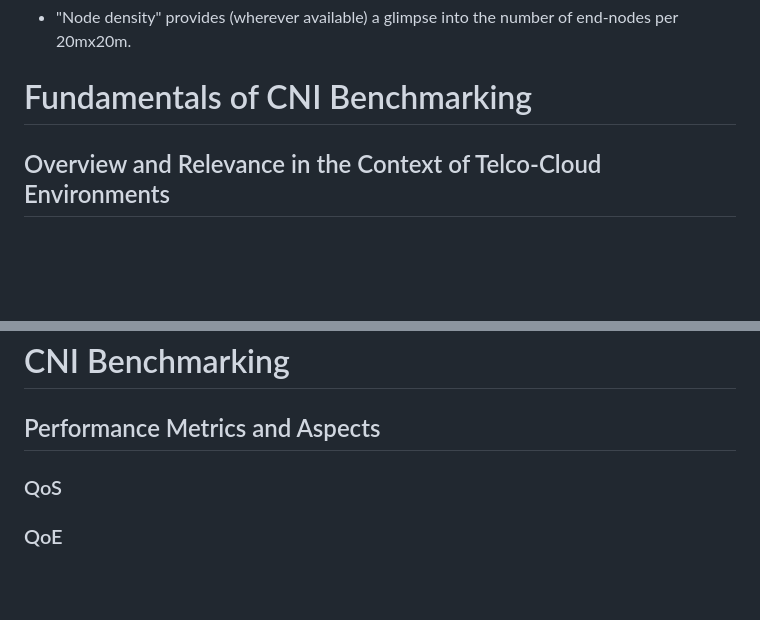
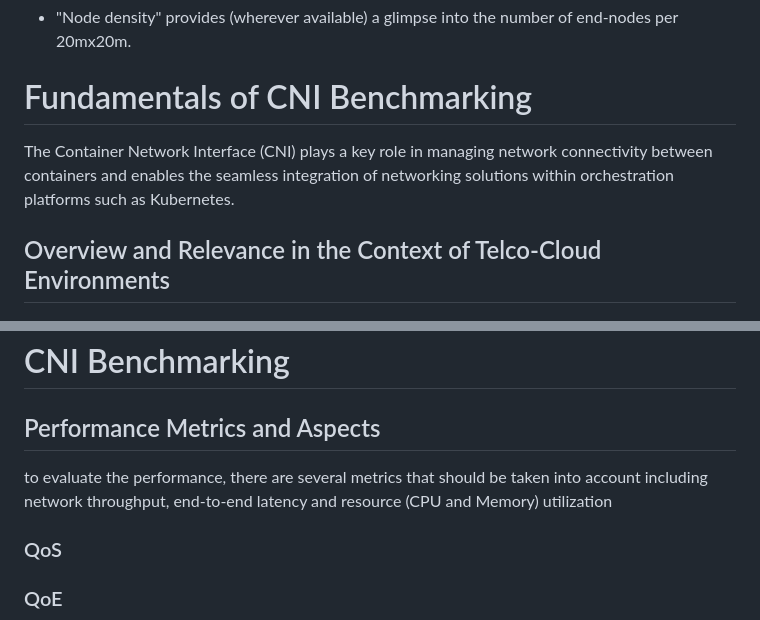
Before and after one commit to tinanikoo/ietf-bmwg-draft-2025-1, a Markdown page: draft-samizadeh-ietf-bmwg-cni-benchmarking.md, 2 parts joined by grey strips. Drawn GitHub-style; blank space fills up the shorter version.

```diff
--- a/draft-samizadeh-ietf-bmwg-cni-benchmarking.md
+++ b/draft-samizadeh-ietf-bmwg-cni-benchmarking.md
@@ -92,6 +92,8 @@ In this document, these words will appear with that interpretation   only when i
 
 
 # Fundamentals of CNI Benchmarking
+The Container Network Interface (CNI) plays a key role in managing network connectivity between containers and enables the seamless integration of networking solutions within orchestration platforms such as Kubernetes.
+
 ## Overview and Relevance in the Context of Telco-Cloud Environments
 
 ## Container Network Interfaces in Kubernets
@@ -110,6 +112,7 @@ In this document, these words will appear with that interpretation   only when i
 
 # CNI Benchmarking
 ## Performance Metrics and Aspects
+to evaluate the performance, there are several metrics that should be taken into account including network throughput, end-to-end latency and resource (CPU and Memory) utilization
 ### QoS
 ### QoE
 ### Deployment and Deletion Times
```
